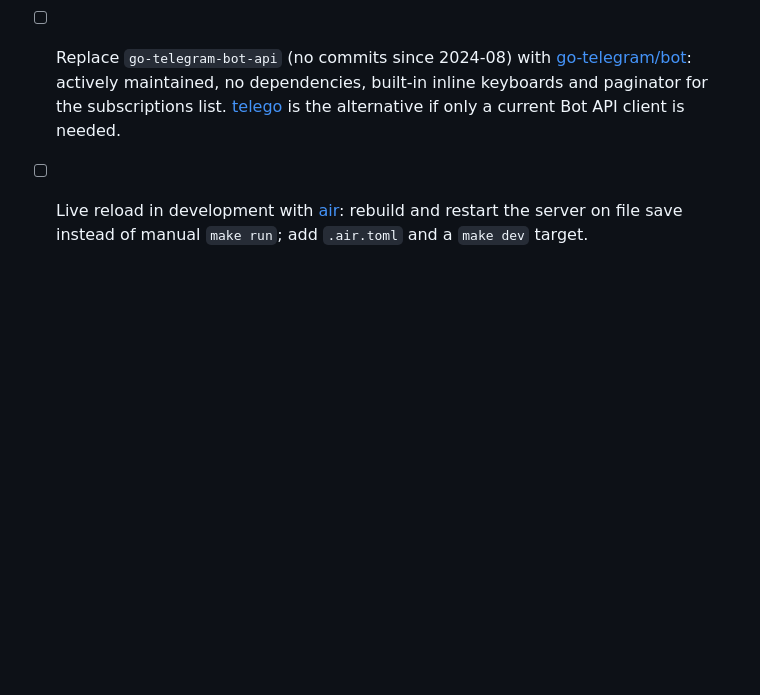
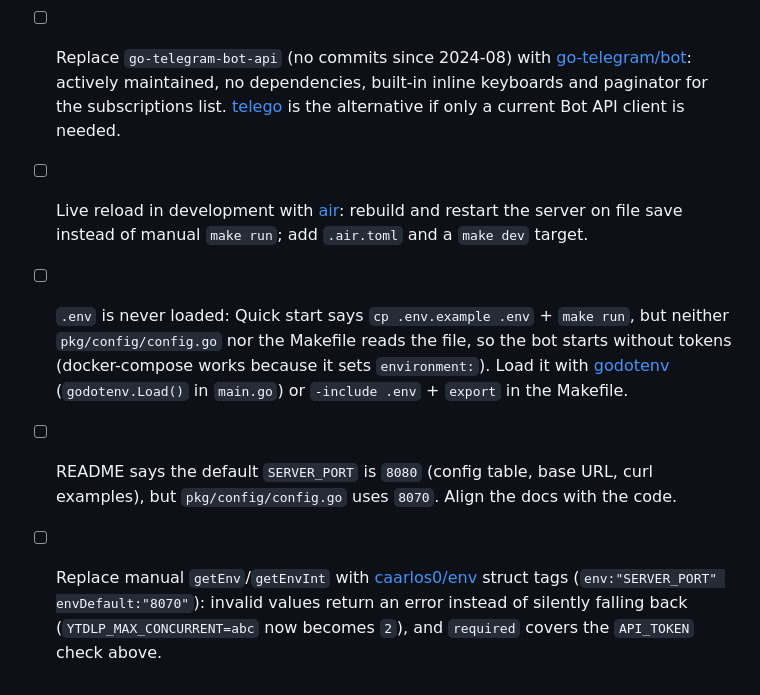
Before and after one commit to dzmitryNz/ytbloader, a Markdown page: README.md, the part around the change. Rendered like a GitHub page; blank space fills up the shorter version.

Commit message:
docs: add config loading proposals to README
Co-Authored-By: Claude Opus 5.5 <noreply@anthropic.com>
Claude-Session: https://claude.ai/code/session_01YTNJYnF8uTjhDvtGGUEwZQ

```diff
--- a/README.md
+++ b/README.md
@@ -453,3 +453,6 @@ curl http://localhost:8080/api/tasks/1
 - [ ] Discord does not receive messages: `Start()` in `pkg/messenger/discord/discord.go` is an empty loop. Connect to the Discord gateway with [discordgo](https://github.com/bwmarrin/discordgo) and pass messages to the agent.
 - [ ] Replace `go-telegram-bot-api` (no commits since 2024-08) with [go-telegram/bot](https://github.com/go-telegram/bot): actively maintained, no dependencies, built-in inline keyboards and paginator for the subscriptions list. [telego](https://github.com/mymmrac/telego) is the alternative if only a current Bot API client is needed.
 - [ ] Live reload in development with [air](https://github.com/air-verse/air): rebuild and restart the server on file save instead of manual `make run`; add `.air.toml` and a `make dev` target.
+- [ ] `.env` is never loaded: Quick start says `cp .env.example .env` + `make run`, but neither `pkg/config/config.go` nor the Makefile reads the file, so the bot starts without tokens (docker-compose works because it sets `environment:`). Load it with [godotenv](https://github.com/joho/godotenv) (`godotenv.Load()` in `main.go`) or `-include .env` + `export` in the Makefile.
+- [ ] README says the default `SERVER_PORT` is `8080` (config table, base URL, curl examples), but `pkg/config/config.go` uses `8070`. Align the docs with the code.
+- [ ] Replace manual `getEnv`/`getEnvInt` with [caarlos0/env](https://github.com/caarlos0/env) struct tags (`env:"SERVER_PORT" envDefault:"8070"`): invalid values return an error instead of silently falling back (`YTDLP_MAX_CONCURRENT=abc` now becomes `2`), and `required` covers the `API_TOKEN` check above.
```
